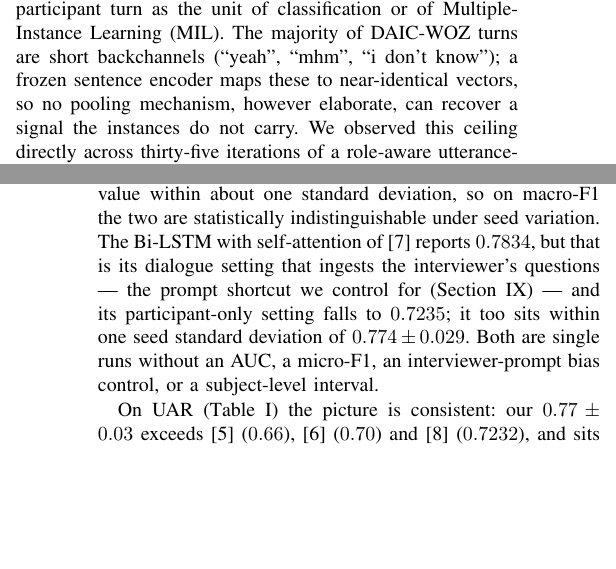
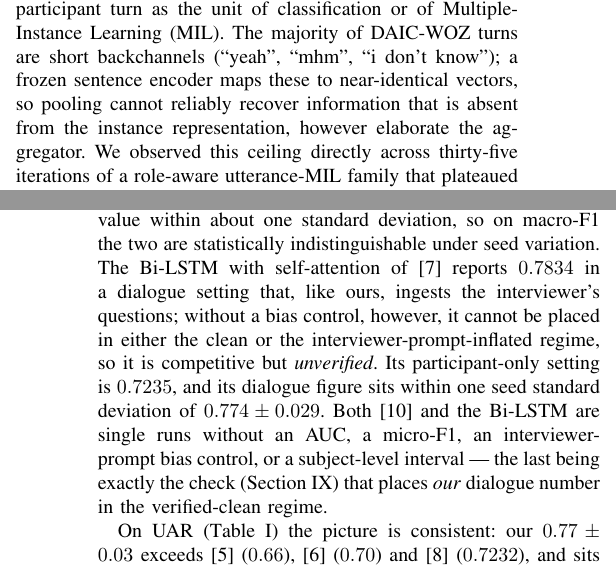
Before and after one commit to SaverioNapolitano/tcmil, a LaTeX paper (paper/paper.tex): two parts of the columns of pages 1 and 4 of 16, joined at a grey line, cut so that both start at the same text, the shorter picture padded with empty space. Compiled offline with pdfLaTeX; a missing font is replaced by an installed copy or a similar font; a LaTeX package or settings file that is missing is left out.

Commit message:
polish paper

```diff
--- a/paper/paper.tex
+++ b/paper/paper.tex
@@ -106,8 +106,8 @@ problems that make reported numbers hard to trust and harder to compare.
 participant turn as the unit of classification or of Multiple-Instance
 Learning (MIL). The majority of DAIC-WOZ turns are short backchannels
 (``yeah'', ``mhm'', ``i don't know''); a frozen sentence encoder maps these to
-near-identical vectors, so no pooling mechanism, however elaborate, can recover
-a signal the instances do not carry. We observed this ceiling directly across
+near-identical vectors, so pooling cannot reliably recover information that is
+absent from the instance representation, however elaborate the aggregator. We observed this ceiling directly across
 thirty-five iterations of a role-aware utterance-MIL family that plateaued at
 positive-class F1 between 0.50 and 0.58 regardless of how many regularisers
 (focal loss, label smoothing, manifold mixup, stochastic weight averaging,
@@ -425,12 +425,16 @@ single model is the multi-view network of \cite{agarwal2024}, which reports a
 single-run test macro-F1 of 0.80 on the same split; our 30-seed mean
 $0.774\pm0.029$ places that value within about one standard deviation, so on
 macro-F1 the two are statistically indistinguishable under seed variation. The
-Bi-LSTM with self-attention of \cite{10006532} reports $0.7834$, but that is its
-dialogue setting that ingests the interviewer's questions --- the prompt shortcut
-we control for (\Cref{sec:interpret}) --- and its participant-only setting falls to
-$0.7235$; it too sits within one seed standard deviation of $0.774\pm0.029$. Both
-are single runs without an AUC, a micro-F1, an interviewer-prompt bias control, or
-a subject-level interval.
+Bi-LSTM with self-attention of \cite{10006532} reports $0.7834$ in a dialogue
+setting that, like ours, ingests the interviewer's questions; without a bias
+control, however, it cannot be placed in either the clean or the
+interviewer-prompt-inflated regime, so it is competitive but \emph{unverified}.
+Its participant-only setting is $0.7235$, and its dialogue figure sits within one
+seed standard deviation of $0.774\pm0.029$. Both \cite{agarwal2024} and the
+Bi-LSTM are single runs without an AUC, a micro-F1, an interviewer-prompt bias
+control, or a subject-level interval --- the last being exactly the check
+(\Cref{sec:interpret}) that places \emph{our} dialogue number in the
+verified-clean regime.
 
 On UAR (\Cref{tab:external}) the picture is consistent: our $0.77\pm0.03$ exceeds
 \cite{mallolragolta2019} ($0.66$), \cite{xezonaki20_interspeech} ($0.70$) and
```
Also changed, not shown: paper/paper.tex (5 more changed lines).
